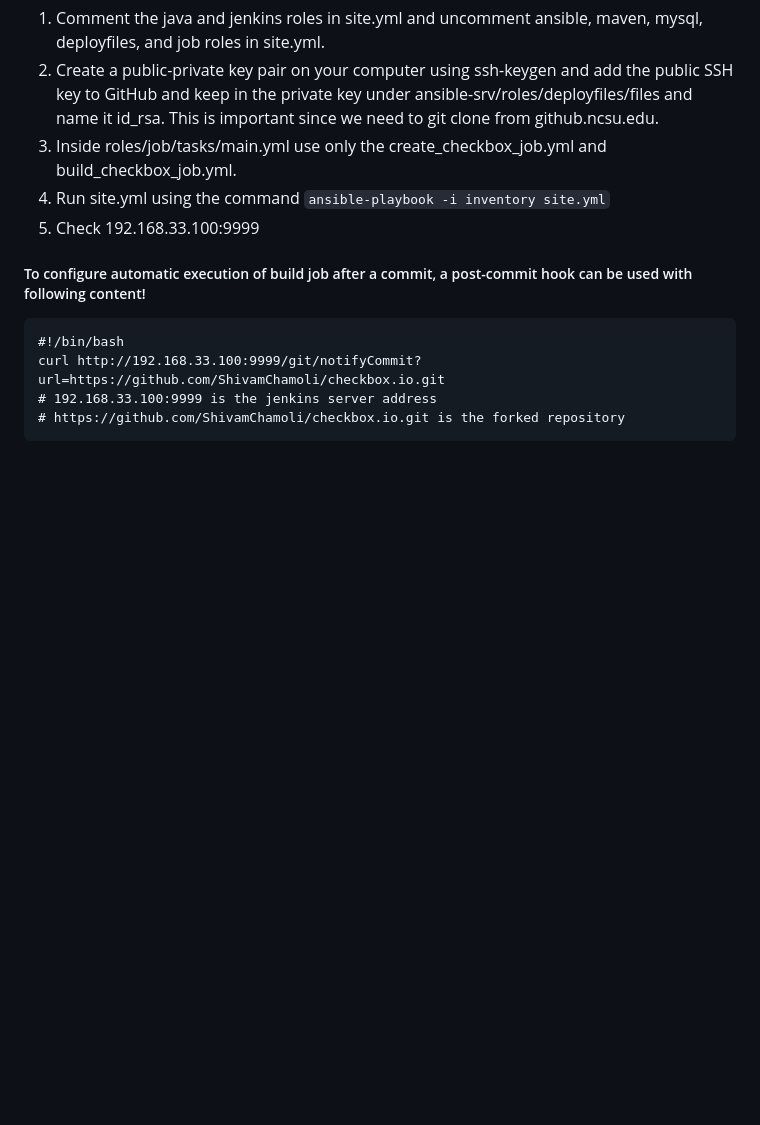
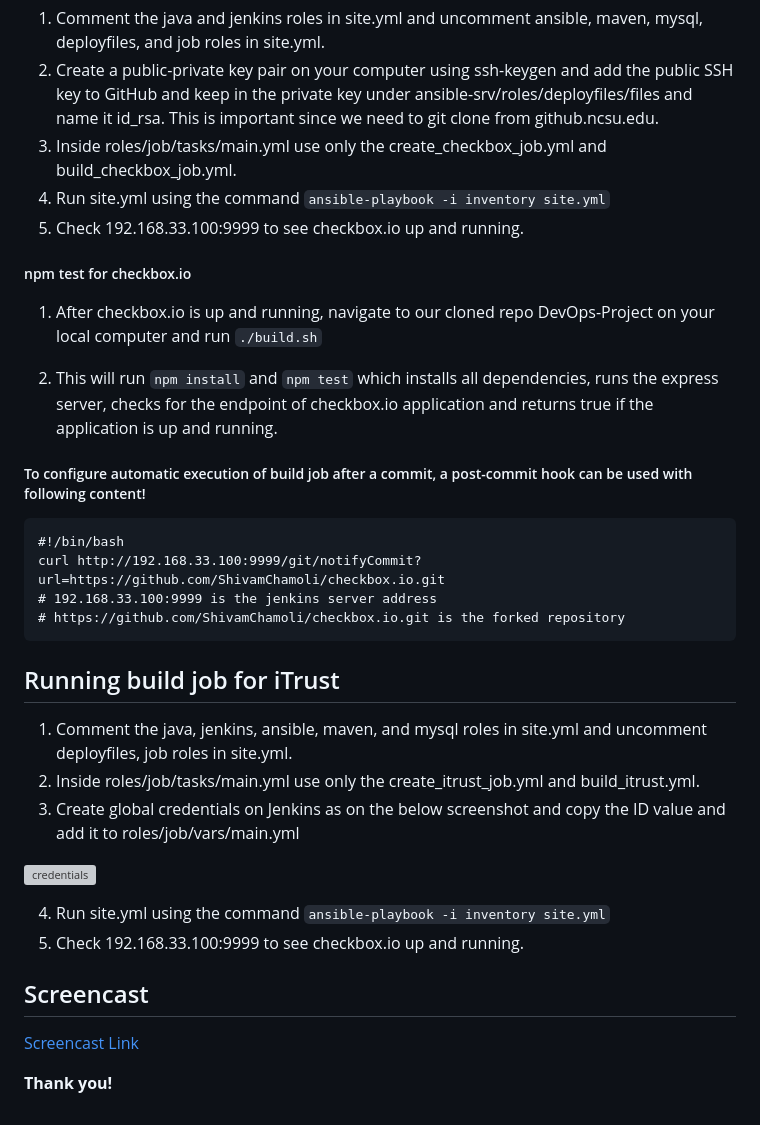
Before and after one commit to vidhishajaswani/CI-CD-Pipeline, a Markdown page: README.md, the part around the change. Drawn GitHub-style; blank space fills up the shorter version; grey boxes are pictures that could not be loaded.

Commit message:
readme:

````diff
--- a/README.md
+++ b/README.md
@@ -54,7 +54,13 @@ In this milestone the following objectives were tackled.
 2. Create a public-private key pair on your computer using ssh-keygen and add the public SSH key to GitHub and keep in the private key under ansible-srv/roles/deployfiles/files and name it id_rsa. This is important since we need to git clone from github.ncsu.edu.
 3. Inside roles/job/tasks/main.yml use only the create_checkbox_job.yml and build_checkbox_job.yml.
 4. Run site.yml using the command ```ansible-playbook -i inventory site.yml```
-2. Check 192.168.33.100:9999
+5. Check 192.168.33.100:9999 to see checkbox.io up and running.
+
+##### npm test for checkbox.io
+
+1. After checkbox.io is up and running, navigate to our cloned repo DevOps-Project on your local computer and run ```./build.sh```
+
+2. This will run ```npm install``` and ```npm test``` which installs all dependencies, runs the express server, checks for the endpoint of checkbox.io application and returns true if the application is up and running.
 
 ##### To configure automatic execution of build job after a commit, a post-commit hook can be used with following content!
 ```
@@ -63,3 +69,19 @@ curl http://192.168.33.100:9999/git/notifyCommit?url=https://github.com/ShivamCh
 # 192.168.33.100:9999 is the jenkins server address
 # https://github.com/ShivamChamoli/checkbox.io.git is the forked repository
 ```
+## Running build job for iTrust
+
+1. Comment the java, jenkins, ansible, maven, and mysql roles in site.yml and uncomment deployfiles,  job roles in site.yml.
+2. Inside roles/job/tasks/main.yml use only the create_itrust_job.yml and build_itrust.yml.
+3. Create global credentials on Jenkins as on the below screenshot and copy the ID value and add it to roles/job/vars/main.yml
+
+![credentials](images/credentials.png)
+
+4. Run site.yml using the command ```ansible-playbook -i inventory site.yml```
+5. Check 192.168.33.100:9999 to see checkbox.io up and running.
+
+
+## Screencast
+[Screencast Link]()
+
+**Thank you!**
````
Also changed, not shown: results/credentials.png (added), results/jenkins.png (added), results/npm test.png (added), 6 other files.
